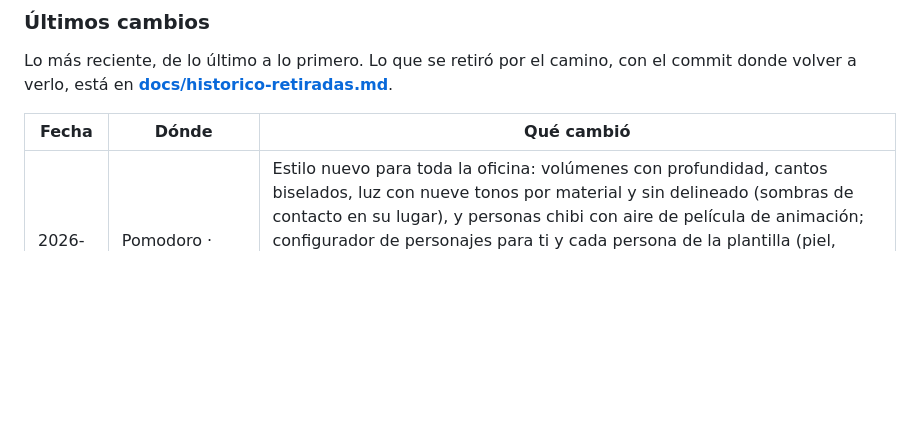
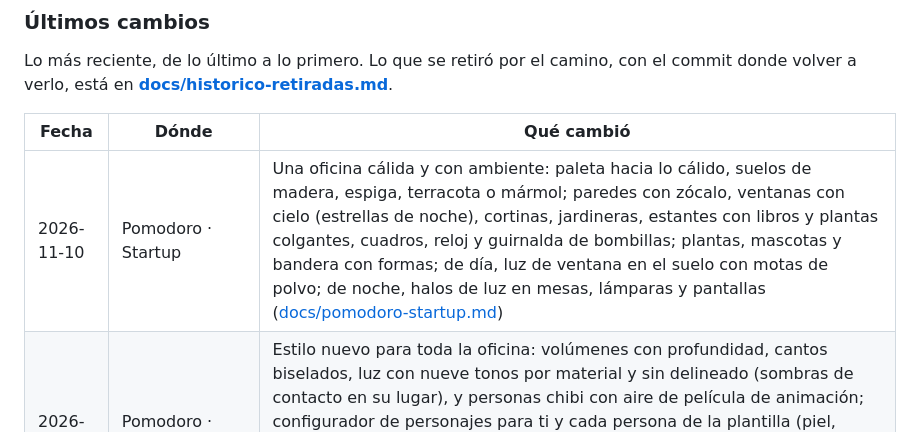
Before and after one commit to ALRO-GM/sanatorio-42, a Markdown page: README.md, the part around the change. Drawn GitHub-style; blank space fills up the shorter version.

```diff
--- a/README.md
+++ b/README.md
@@ -113,6 +113,7 @@ con el commit donde volver a verlo, está en
 
 | Fecha      | Dónde                  | Qué cambió                                                                                                   |
 | ---------- | ---------------------- | ------------------------------------------------------------------------------------------------------------ |
+| 2026-11-10 | Pomodoro · Startup      | Una oficina cálida y con ambiente: paleta hacia lo cálido, suelos de madera, espiga, terracota o mármol; paredes con zócalo, ventanas con cielo (estrellas de noche), cortinas, jardineras, estantes con libros y plantas colgantes, cuadros, reloj y guirnalda de bombillas; plantas, mascotas y bandera con formas; de día, luz de ventana en el suelo con motas de polvo; de noche, halos de luz en mesas, lámparas y pantallas ([docs/pomodoro-startup.md](docs/pomodoro-startup.md#estilo-y-personajes)) |
 | 2026-11-10 | Pomodoro · Startup      | Estilo nuevo para toda la oficina: volúmenes con profundidad, cantos biselados, luz con nueve tonos por material y sin delineado (sombras de contacto en su lugar), y personas chibi con aire de película de animación; configurador de personajes para ti y cada persona de la plantilla (piel, peinado, ojos, cejas, pecas, gafas, barba, ropa, calzado y sus colores), guardado en la partida y validado por la API. Una sola calidad, la más fina: se retira el selector de 8/16 bits; y nadie se pinta ya encima de lo que tiene delante al andar ([docs/pomodoro-startup.md](docs/pomodoro-startup.md#estilo-y-personajes)) |
 | 2026-11-09 | Pomodoro · Startup      | Calidad de los dibujos a elegir: 8 bits o 16 bits (el doble de resolución, degradados, contorno del color del objeto y lo hecho a mano suavizado); la persona que anda tiene su dibujo de 16 bits con cuatro fases de paso, y el motor admite más calidades ([docs/pomodoro-startup.md](docs/historico-retiradas.md#pomodoro-y-startup)) |
 | 2026-11-09 | Pomodoro · Startup      | Toda la oficina se recoloca: mesas, servidores, mostrador y lo ganado (pizarra, bandera, cafetera…) se mueven como la decoración, y lo no movido se aparta; la decoración comprada o de las cajas se vende por lo que costó (lo de las cajas, por lo que da una caja) ([docs/pomodoro-startup.md](docs/pomodoro-startup.md)) |
```
Also changed, not shown: docs/pomodoro-startup.md (+24 -7 lines), docs/img/startup-estilo.png, 8 other files.
